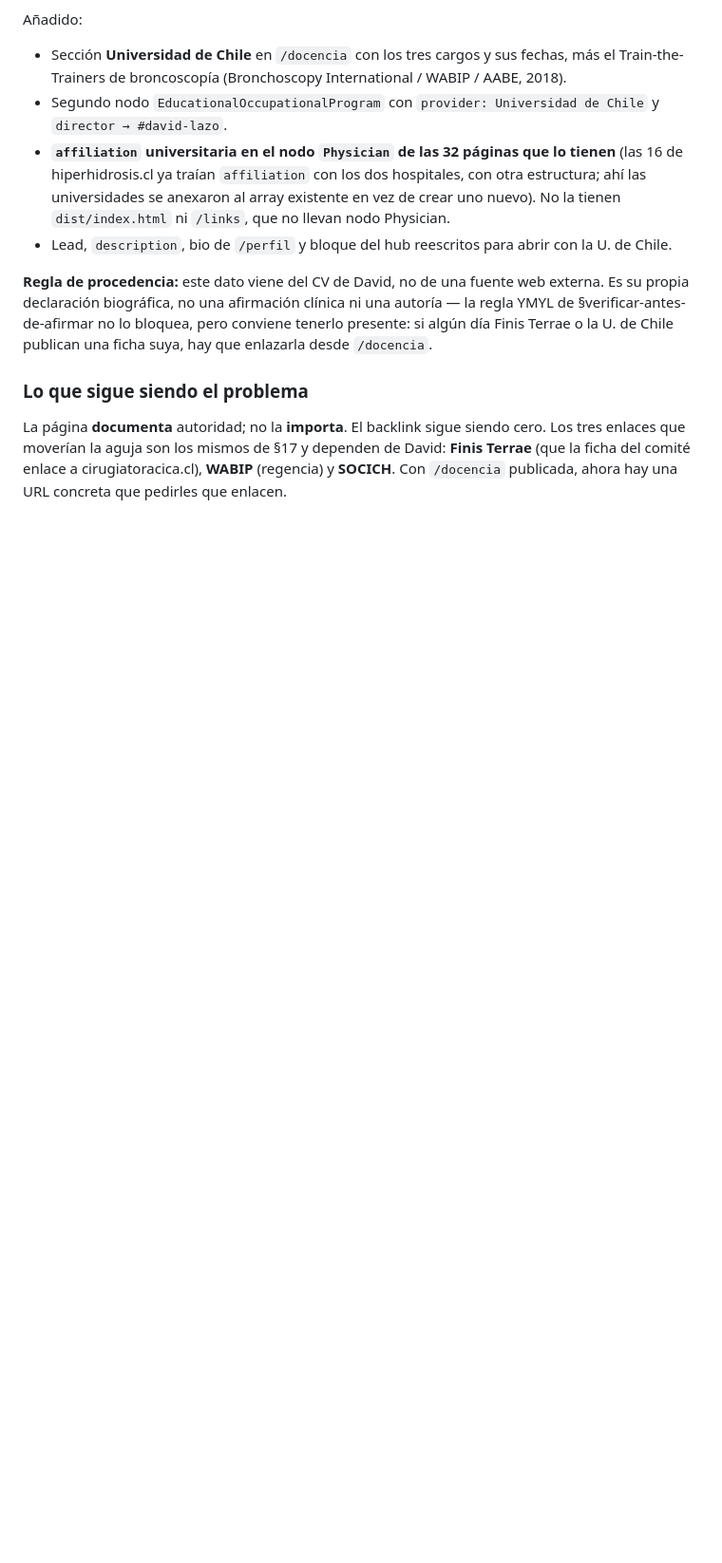
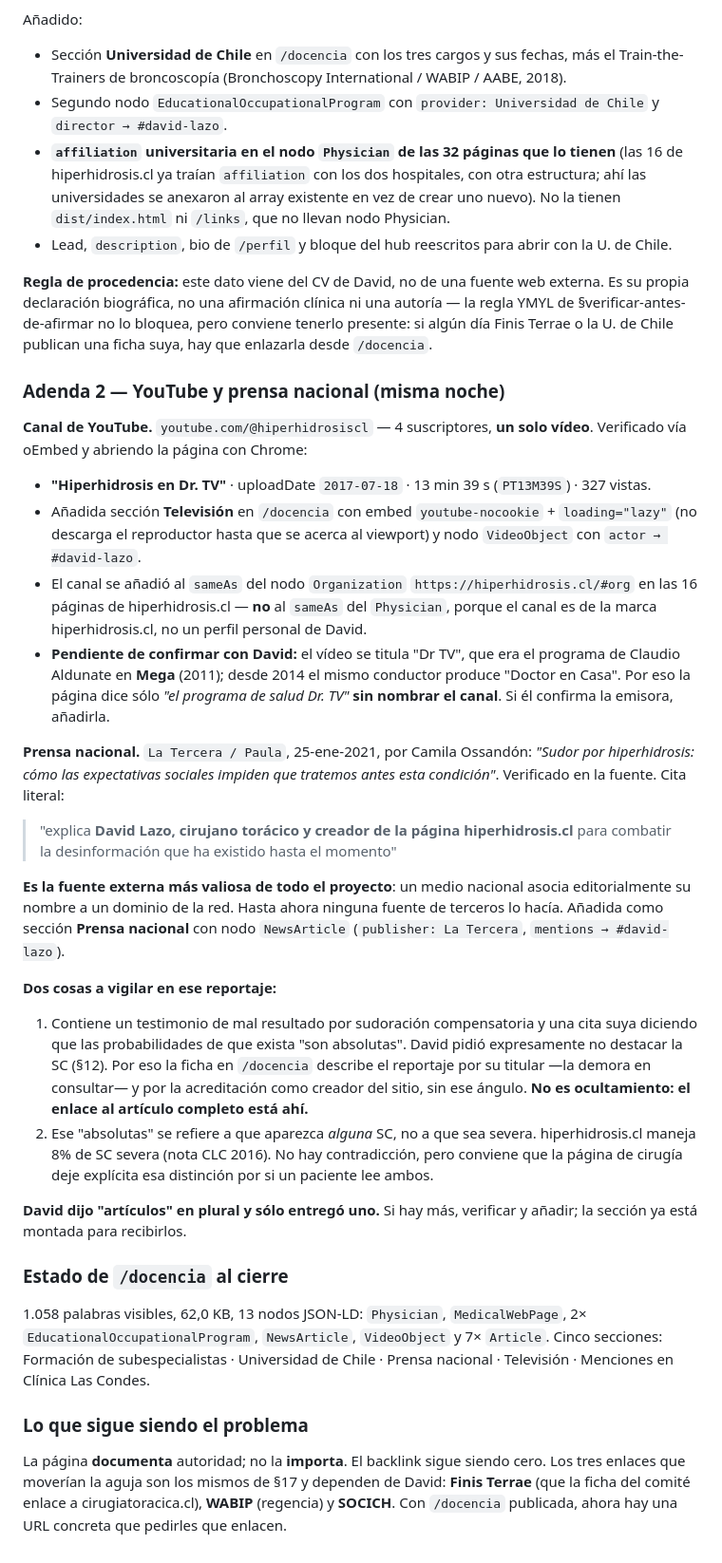
Before and after one commit to dlazotorax/lazoweb, a Markdown page: ESTADO.md, the part around the change. Shown at 95% size. Drawn GitHub-style; blank space fills up the shorter version.

Commit message:
ESTADO.md: adenda 2 con YouTube y La Tercera

```diff
--- a/ESTADO.md
+++ b/ESTADO.md
@@ -775,6 +775,53 @@ propia declaración biográfica, no una afirmación clínica ni una autoría —
 §verificar-antes-de-afirmar no lo bloquea, pero conviene tenerlo presente: si algún día Finis
 Terrae o la U. de Chile publican una ficha suya, hay que enlazarla desde `/docencia`.
 
+### Adenda 2 — YouTube y prensa nacional (misma noche)
+
+**Canal de YouTube.** `youtube.com/@hiperhidrosiscl` — 4 suscriptores, **un solo vídeo**.
+Verificado vía oEmbed y abriendo la página con Chrome:
+
+- **"Hiperhidrosis en Dr. TV"** · uploadDate `2017-07-18` · 13 min 39 s (`PT13M39S`) · 327 vistas.
+- Añadida sección **Televisión** en `/docencia` con embed `youtube-nocookie` + `loading="lazy"`
+  (no descarga el reproductor hasta que se acerca al viewport) y nodo `VideoObject` con
+  `actor → #david-lazo`.
+- El canal se añadió al `sameAs` del nodo `Organization` `https://hiperhidrosis.cl/#org` en las
+  16 páginas de hiperhidrosis.cl — **no** al `sameAs` del `Physician`, porque el canal es de la
+  marca hiperhidrosis.cl, no un perfil personal de David.
+- **Pendiente de confirmar con David:** el vídeo se titula "Dr TV", que era el programa de
+  Claudio Aldunate en **Mega** (2011); desde 2014 el mismo conductor produce "Doctor en Casa".
+  Por eso la página dice sólo *"el programa de salud Dr. TV"* **sin nombrar el canal**. Si él
+  confirma la emisora, añadirla.
+
+**Prensa nacional.** `La Tercera / Paula`, 25-ene-2021, por Camila Ossandón:
+*"Sudor por hiperhidrosis: cómo las expectativas sociales impiden que tratemos antes esta condición"*.
+Verificado en la fuente. Cita literal:
+
+> "explica **David Lazo, cirujano torácico y creador de la página hiperhidrosis.cl** para
+> combatir la desinformación que ha existido hasta el momento"
+
+**Es la fuente externa más valiosa de todo el proyecto**: un medio nacional asocia editorialmente
+su nombre a un dominio de la red. Hasta ahora ninguna fuente de terceros lo hacía. Añadida como
+sección **Prensa nacional** con nodo `NewsArticle` (`publisher: La Tercera`, `mentions → #david-lazo`).
+
+**Dos cosas a vigilar en ese reportaje:**
+1. Contiene un testimonio de mal resultado por sudoración compensatoria y una cita suya diciendo
+   que las probabilidades de que exista "son absolutas". David pidió expresamente no destacar la
+   SC (§12). Por eso la ficha en `/docencia` describe el reportaje por su titular —la demora en
+   consultar— y por la acreditación como creador del sitio, sin ese ángulo. **No es ocultamiento:
+   el enlace al artículo completo está ahí.**
+2. Ese "absolutas" se refiere a que aparezca *alguna* SC, no a que sea severa. hiperhidrosis.cl
+   maneja 8% de SC severa (nota CLC 2016). No hay contradicción, pero conviene que la página de
+   cirugía deje explícita esa distinción por si un paciente lee ambos.
+
+**David dijo "artículos" en plural y sólo entregó uno.** Si hay más, verificar y añadir; la
+sección ya está montada para recibirlos.
+
+### Estado de `/docencia` al cierre
+1.058 palabras visibles, 62,0 KB, 13 nodos JSON-LD: `Physician`, `MedicalWebPage`,
+2× `EducationalOccupationalProgram`, `NewsArticle`, `VideoObject` y 7× `Article`.
+Cinco secciones: Formación de subespecialistas · Universidad de Chile · Prensa nacional ·
+Televisión · Menciones en Clínica Las Condes.
+
 ### Lo que sigue siendo el problema
 La página **documenta** autoridad; no la **importa**. El backlink sigue siendo cero. Los tres
 enlaces que moverían la aguja son los mismos de §17 y dependen de David:
```
